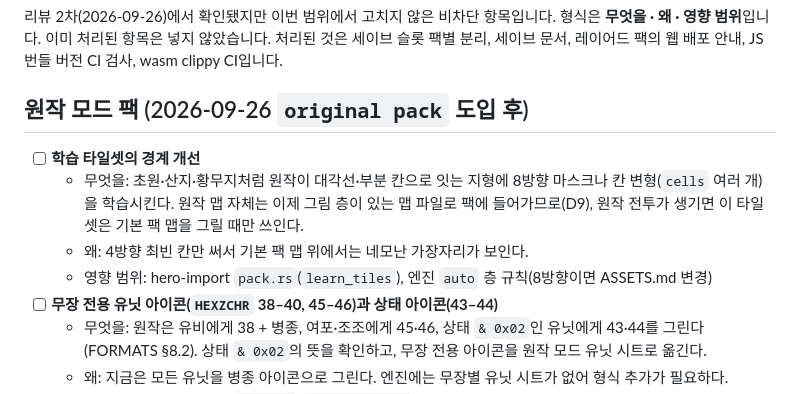
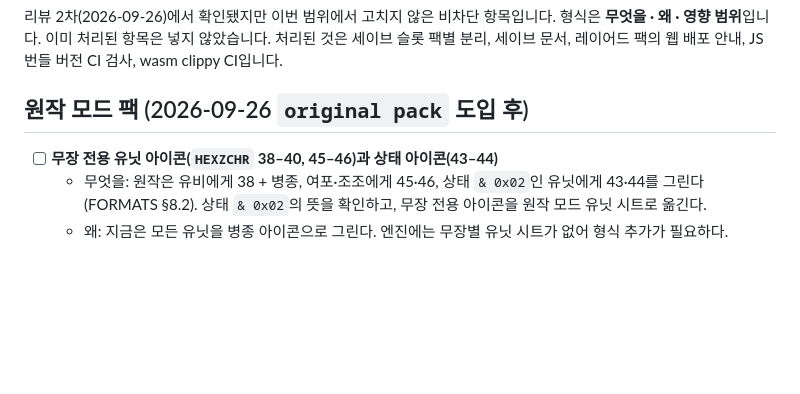
Before and after one commit to bemike/eiketsuden-mac, a Markdown page: BACKLOG.md, the part around the change. Drawn GitHub-style; blank space fills up the shorter version.

Commit message:
Backlog: the learned tileset's edges no longer show (every converted battle draws the original map)
Co-Authored-By: Claude Opus 5.5 <noreply@anthropic.com>

```diff
--- a/BACKLOG.md
+++ b/BACKLOG.md
@@ -5,10 +5,6 @@
 
 ## 원작 모드 팩 (2026-09-26 `original pack` 도입 후)
 
-- [ ] **학습 타일셋의 경계 개선**
-  - 무엇을: 초원·산지·황무지처럼 원작이 대각선·부분 칸으로 잇는 지형에 8방향 마스크나 칸 변형(`cells` 여러 개)을 학습시킨다. 원작 맵 자체는 이제 그림 층이 있는 맵 파일로 팩에 들어가므로(D9), 원작 전투가 생기면 이 타일셋은 기본 팩 맵을 그릴 때만 쓰인다.
-  - 왜: 4방향 최빈 칸만 써서 기본 팩 맵 위에서는 네모난 가장자리가 보인다.
-  - 영향 범위: hero-import `pack.rs`(`learn_tiles`), 엔진 `auto` 층 규칙(8방향이면 ASSETS.md 변경)
 - [ ] **무장 전용 유닛 아이콘(`HEXZCHR` 38–40, 45–46)과 상태 아이콘(43–44)**
   - 무엇을: 원작은 유비에게 38 + 병종, 여포·조조에게 45·46, 상태 `& 0x02`인 유닛에게 43·44를 그린다(FORMATS §8.2). 상태 `& 0x02`의 뜻을 확인하고, 무장 전용 아이콘을 원작 모드 유닛 시트로 옮긴다.
   - 왜: 지금은 모든 유닛을 병종 아이콘으로 그린다. 엔진에는 무장별 유닛 시트가 없어 형식 추가가 필요하다.
```
Also changed, not shown: docs/ORIGINAL_DATA.md (+2 -1 lines).
